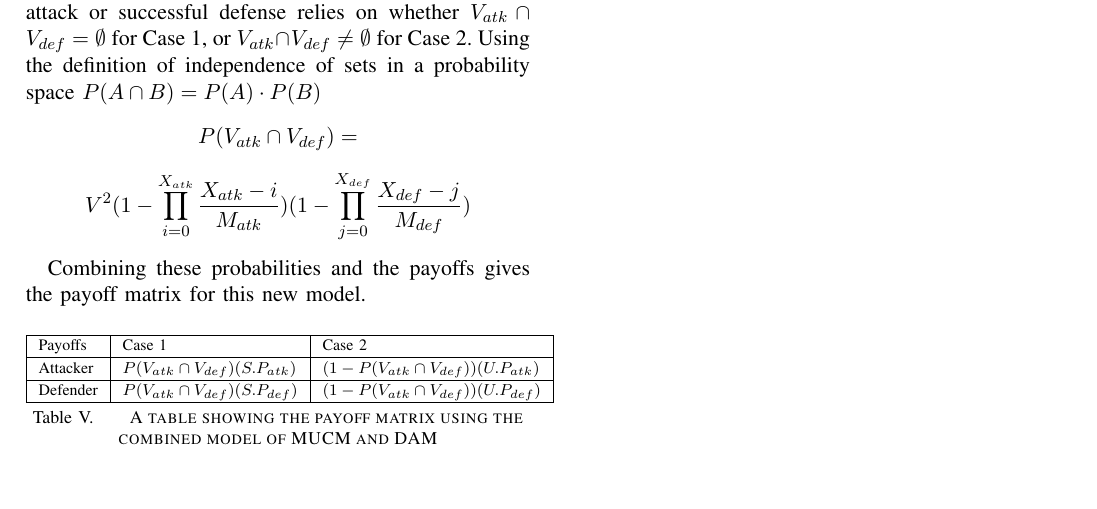
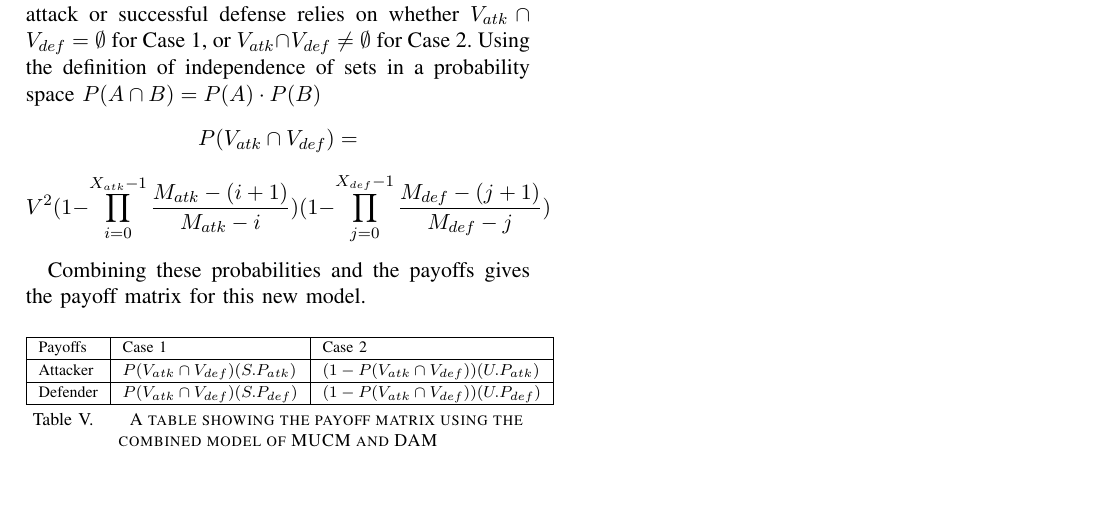
Before and after one commit to dhganey/471-project, a LaTeX paper (Writeup.tex): part of page 10 of 10, cut so that both start at the same text. Compiled offline with pdfLaTeX; an older LaTeX class or package is replaced by its successor.

Commit message:
Corrected new model formulas, should be correct now

```diff
--- a/Writeup.tex
+++ b/Writeup.tex
@@ -320,7 +320,7 @@ Unsuccessful attacks have payoffs \[U.P_{atk} = -\sum_{v \in V_{atk}} C_{atk}*\]
 \par
 The payoff matrix for this new model for a successful attack or successful defense relies on whether $V_{atk} \cap V_{def} = \emptyset$ for Case 1, or $V_{atk} \cap V_{def} \neq \emptyset$ for Case 2. Using the definition of independence of sets in a probability space $P(A \cap B) = P(A)\cdot P(B)$
 \[P( V_{atk} \cap V_{def}) =\]
-\[ V^2 ( 1 - \prod_{i=0}^{X_{atk}} \frac{X_{atk}-i}{M_{atk}}) ( 1 - \prod_{j=0}^{X_{def}} \frac{X_{def}-j}{M_{def}}) \]
+\[ V^2 ( 1 - \prod_{i=0}^{X_{atk}-1} \frac{M_{atk}-(i+1)}{M_{atk}-i}) ( 1 - \prod_{j=0}^{X_{def}-1} \frac{M_{def}-(j+1)}{M_{def}-j}) \]
 
 Combining these probabilities and the payoffs gives the payoff matrix for this new model.
  \begin{table}[H]
```
Also changed, not shown: Writeup.tex (2 more changed lines).
